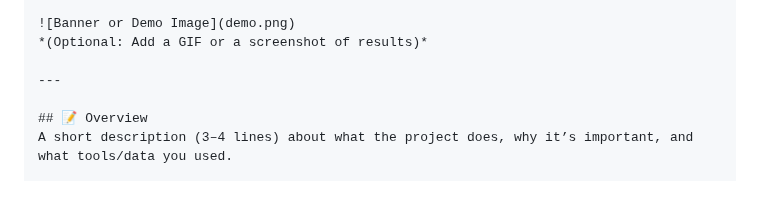
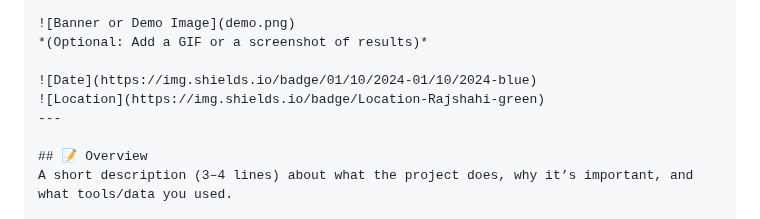
Before and after one commit to imtiajiqbalmahfuj/imtiajiqbal-portfolio, a Markdown page: Projects/2x00x Project Title/README.md, the part around one of its changes. Drawn GitHub-style; blank space fills up the shorter version.

```diff
--- a/Projects/2x00x Project Title/README.md
+++ b/Projects/2x00x Project Title/README.md
@@ -5,6 +5,8 @@
 ![Banner or Demo Image](demo.png)
 *(Optional: Add a GIF or a screenshot of results)*
 
+![Date](https://img.shields.io/badge/01/10/2024-01/10/2024-blue)
+![Location](https://img.shields.io/badge/Location-Rajshahi-green)
 ---
 
 ## 📝 Overview
```
Also changed, not shown: other parts of Projects/2x00x Project Title/README.md (+2 -0 lines).
